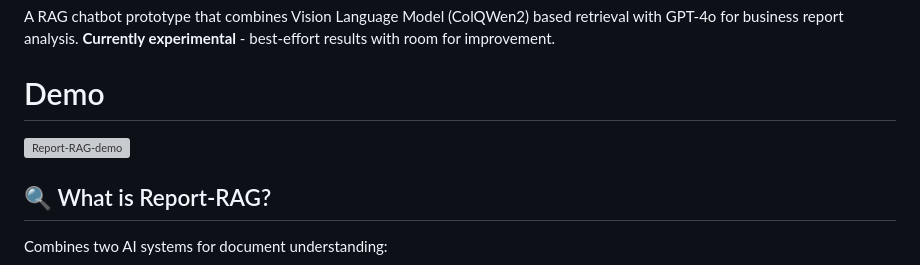
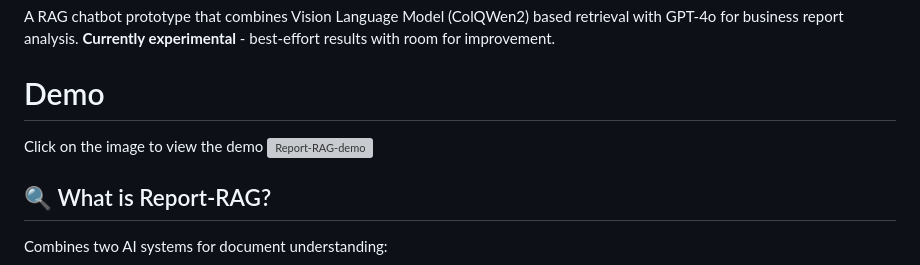
Before and after one commit to dharanipathirk/report-RAG, a Markdown page: README.md, the part around the change. Drawn GitHub-style; grey boxes are pictures that could not be loaded.

```diff
--- a/README.md
+++ b/README.md
@@ -4,6 +4,7 @@ A RAG chatbot prototype that combines Vision Language Model (ColQWen2) based ret
 
 
 # Demo
+Click on the image to view the demo
 [![Report-RAG-demo](./assets/screenshot.png)](https://youtu.be/w5iZgXIolJ8)
 
 ## 🔍 What is Report-RAG?
```
